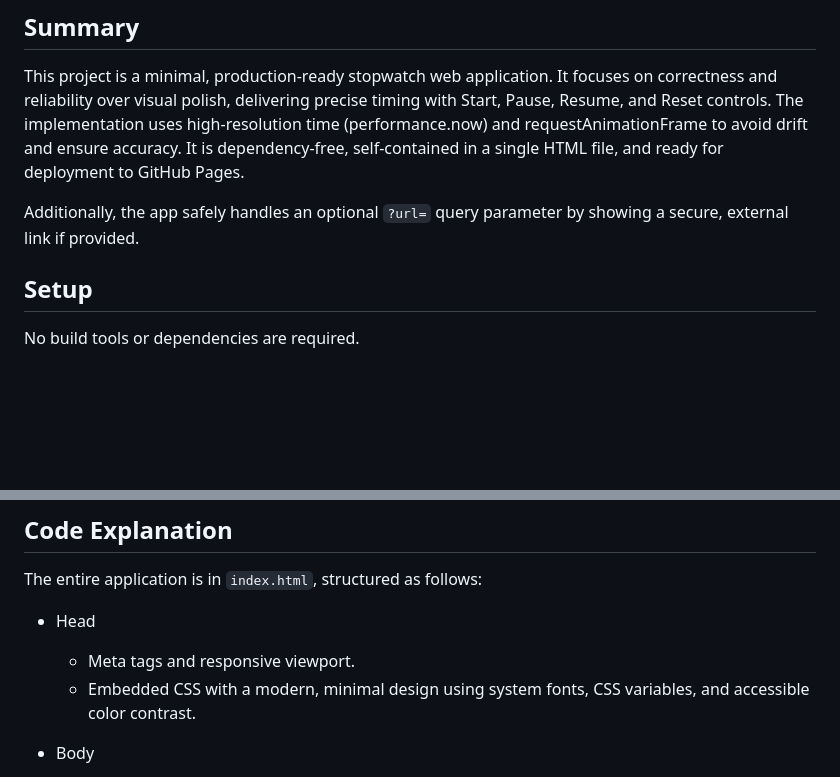
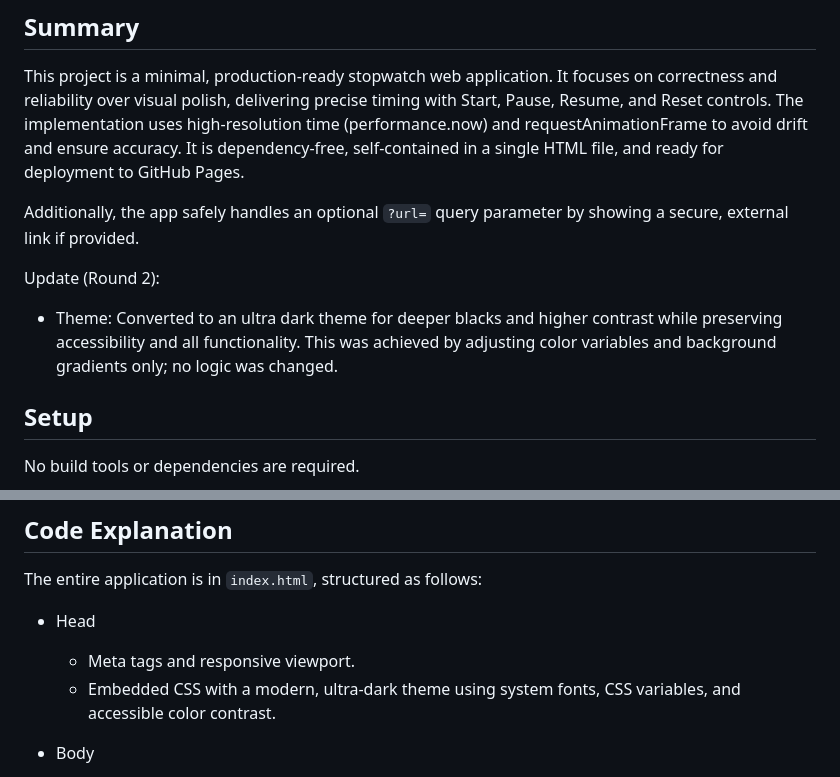
Before and after one commit to siva4real/stopwatch-1760769057, a Markdown page: README.md, 2 parts joined by grey strips. GitHub-like rendering; blank space fills up the shorter version.

Commit message:
Update README.md (Round 2)

```diff
--- a/README.md
+++ b/README.md
@@ -4,6 +4,9 @@
 This project is a minimal, production-ready stopwatch web application. It focuses on correctness and reliability over visual polish, delivering precise timing with Start, Pause, Resume, and Reset controls. The implementation uses high-resolution time (performance.now) and requestAnimationFrame to avoid drift and ensure accuracy. It is dependency-free, self-contained in a single HTML file, and ready for deployment to GitHub Pages.
 
 Additionally, the app safely handles an optional `?url=` query parameter by showing a secure, external link if provided.
+
+Update (Round 2):
+- Theme: Converted to an ultra dark theme for deeper blacks and higher contrast while preserving accessibility and all functionality. This was achieved by adjusting color variables and background gradients only; no logic was changed.
 
 ## Setup
 No build tools or dependencies are required.
@@ -40,7 +43,7 @@ The entire application is in `index.html`, structured as follows:
 
 - Head
   - Meta tags and responsive viewport.
-  - Embedded CSS with a modern, minimal design using system fonts, CSS variables, and accessible color contrast.
+  - Embedded CSS with a modern, ultra-dark theme using system fonts, CSS variables, and accessible color contrast.
 
 - Body
   - Header with title and the optional URL banner (populated when `?url=...` is supplied and valid).
```
